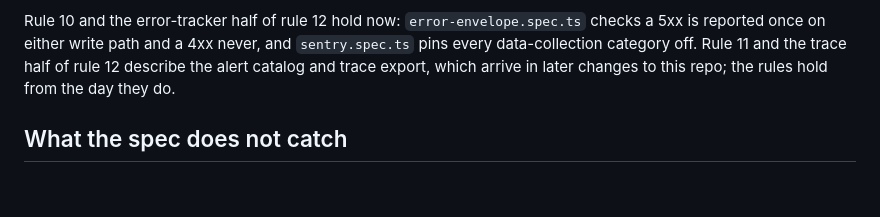
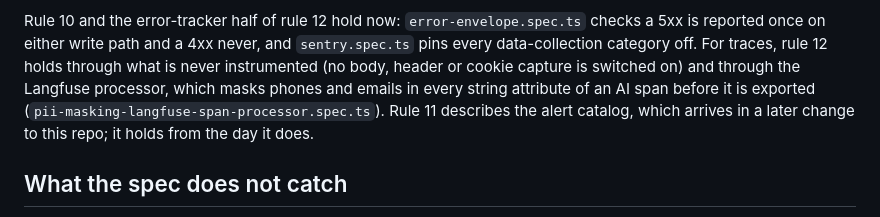
Before and after one commit to ajaynarang/app-foundation, a Markdown page: docs/standards/observability.md, the part around the change. GitHub-like rendering; blank space fills up the shorter version.

Commit message:
Say in the standard how rule 12 holds for traces now that AI spans are masked, so the rule no longer reads as pending
Co-Authored-By: Claude Opus 5.5 <noreply@anthropic.com>

```diff
--- a/docs/standards/observability.md
+++ b/docs/standards/observability.md
@@ -68,9 +68,11 @@ the source, so `pnpm test` (and `pnpm verify`) fails when one of them slips. The
     inputs.
 
 Rule 10 and the error-tracker half of rule 12 hold now: `error-envelope.spec.ts` checks a 5xx is reported once on
-either write path and a 4xx never, and `sentry.spec.ts` pins every data-collection category off. Rule 11 and the
-trace half of rule 12 describe the alert catalog and trace export, which arrive in later changes to this repo; the
-rules hold from the day they do.
+either write path and a 4xx never, and `sentry.spec.ts` pins every data-collection category off. For traces, rule 12
+holds through what is never instrumented (no body, header or cookie capture is switched on) and through the Langfuse
+processor, which masks phones and emails in every string attribute of an AI span before it is exported
+(`pii-masking-langfuse-span-processor.spec.ts`). Rule 11 describes the alert catalog, which arrives in a later
+change to this repo; it holds from the day it does.
 
 ## What the spec does not catch
 
```
